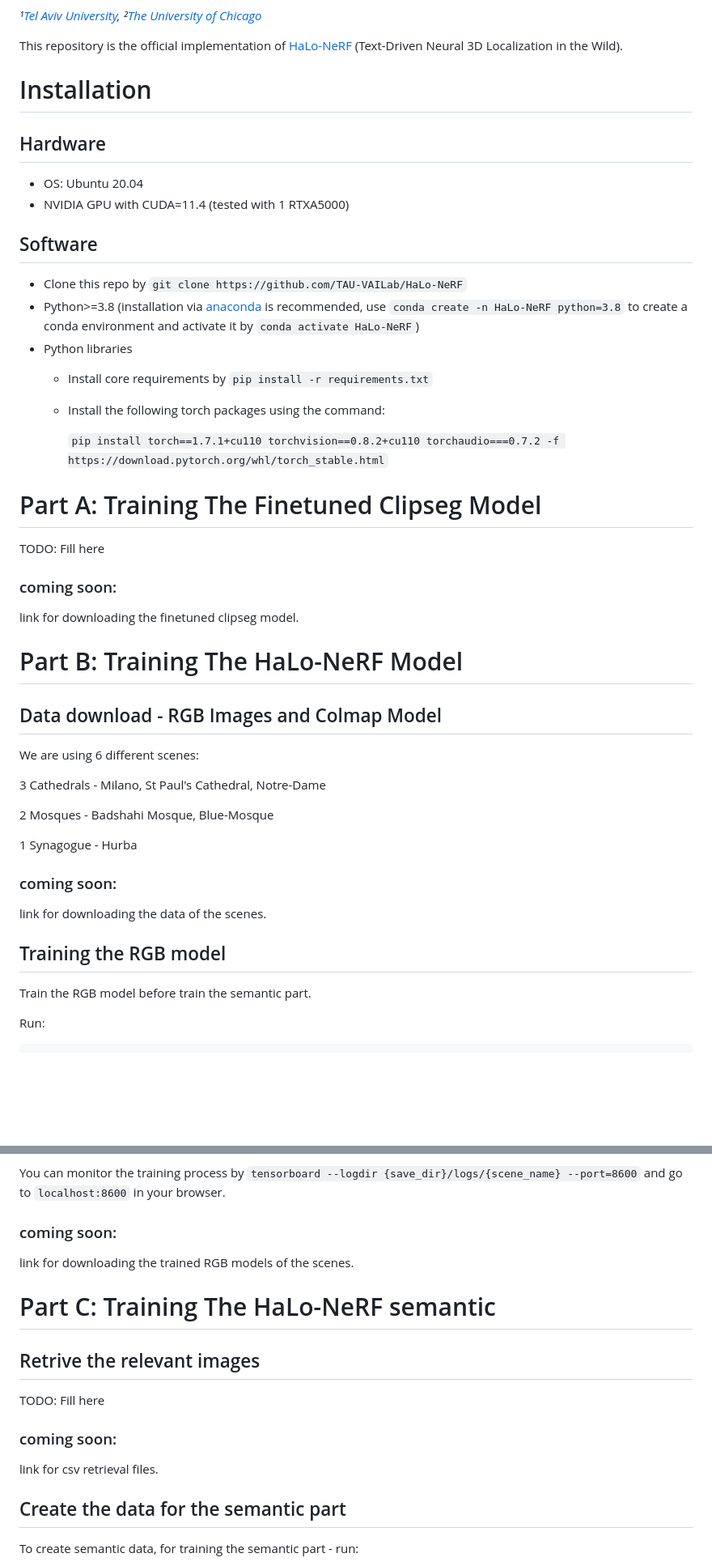
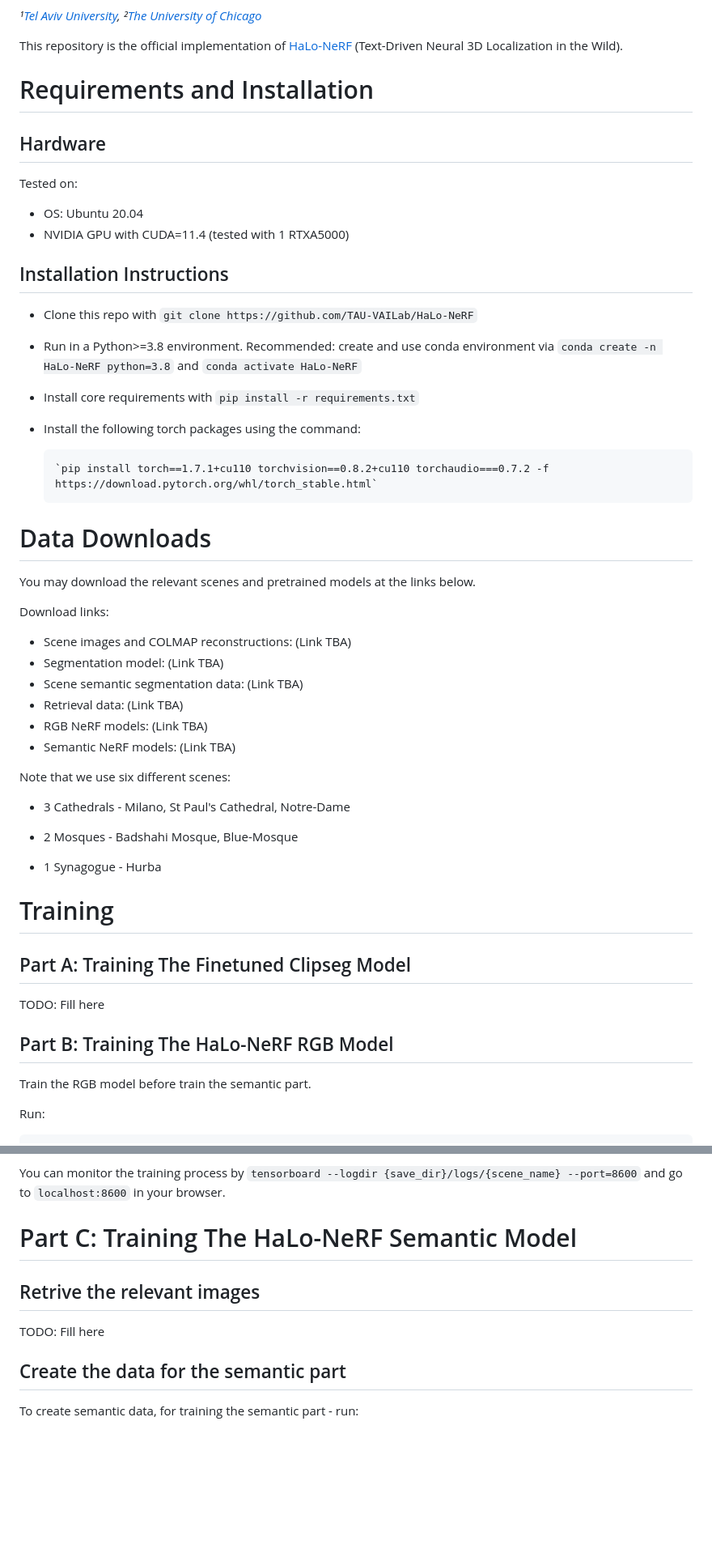
Before and after one commit to TAU-VAILab/HaLo-NeRF, a Markdown page: README.md, 2 parts joined by grey strips. Shown: that part at 81% size. GitHub-like rendering; blank space fills up the shorter version.

Commit message:
format readme - group download links

```diff
--- a/README.md
+++ b/README.md
@@ -15,51 +15,51 @@ Hana Bezalel¹,
 
 This repository is the official implementation of [HaLo-NeRF](https://github.com/TAU-VAILab/HaLo-NeRF/) (Text-Driven Neural 3D Localization in the Wild).
 
-# Installation
+# Requirements and Installation
 
 ## Hardware
 
+Tested on:
 * OS: Ubuntu 20.04
 * NVIDIA GPU with CUDA=11.4 (tested with 1 RTXA5000)
 
-## Software
+## Installation Instructions
 
-* Clone this repo by `git clone https://github.com/TAU-VAILab/HaLo-NeRF`
-* Python>=3.8 (installation via [anaconda](https://www.anaconda.com/distribution/) is recommended, use `conda create -n HaLo-NeRF python=3.8` to create a conda environment and activate it by `conda activate HaLo-NeRF`)
-* Python libraries
-    * Install core requirements by `pip install -r requirements.txt`
-    * Install the following torch packages using the command:
+* Clone this repo with `git clone https://github.com/TAU-VAILab/HaLo-NeRF`
+* Run in a Python>=3.8 environment. Recommended: create and use conda environment via `conda create -n HaLo-NeRF python=3.8` and `conda activate HaLo-NeRF`
+* Install core requirements with `pip install -r requirements.txt`
+* Install the following torch packages using the command:
 
       `pip install torch==1.7.1+cu110 torchvision==0.8.2+cu110 torchaudio===0.7.2 -f https://download.pytorch.org/whl/torch_stable.html`
 
+# Data Downloads
+
+You may download the relevant scenes and pretrained models at the links below.
+
+Download links:
+
+* Scene images and COLMAP reconstructions: (Link TBA)
+* Segmentation model: (Link TBA)
+* Scene semantic segmentation data: (Link TBA)
+* Retrieval data: (Link TBA)
+* RGB NeRF models: (Link TBA)
+* Semantic NeRF models: (Link TBA)
 
 
+Note that we use six different scenes:
 
-# Part A: Training The Finetuned Clipseg Model
+* 3 Cathedrals - Milano, St Paul's Cathedral, Notre-Dame
+
+* 2 Mosques - Badshahi Mosque, Blue-Mosque
+
+* 1 Synagogue - Hurba
+
+# Training
+
+## Part A: Training The Finetuned Clipseg Model
 TODO: Fill here
 
-###  coming soon:
-link for downloading the finetuned clipseg model.
-
-
-
-# Part B: Training The HaLo-NeRF Model
-
-## Data download - RGB Images and Colmap Model
-We are using 6 different scenes:
-
-3 Cathedrals - Milano, St Paul's Cathedral, Notre-Dame
-
-2 Mosques - Badshahi Mosque, Blue-Mosque
-
-1 Synagogue - Hurba
-
-
-###  coming soon:
-link for downloading the data of the scenes.
-
-
-## Training the RGB model
+## Part B: Training The HaLo-NeRF RGB Model
 
 Train the RGB model before train the semantic part.
 
@@ -102,15 +102,10 @@ The checkpoints and logs will be saved to `{save_dir}/ckpts/{scene_name} ` and `
 
 You can monitor the training process by `tensorboard --logdir {save_dir}/logs/{scene_name} --port=8600` and go to `localhost:8600` in your browser.
 
-###  coming soon:
-link for downloading the trained RGB models of the scenes.
-
-# Part C: Training The HaLo-NeRF semantic
+# Part C: Training The HaLo-NeRF Semantic Model
 
 ## Retrive the relevant images
 TODO: Fill here
-###  coming soon:
-link for csv retrieval files.
 
 ## Create the data for the semantic part
 
```
Also changed, not shown: other parts of README.md (+0 -3 lines).
